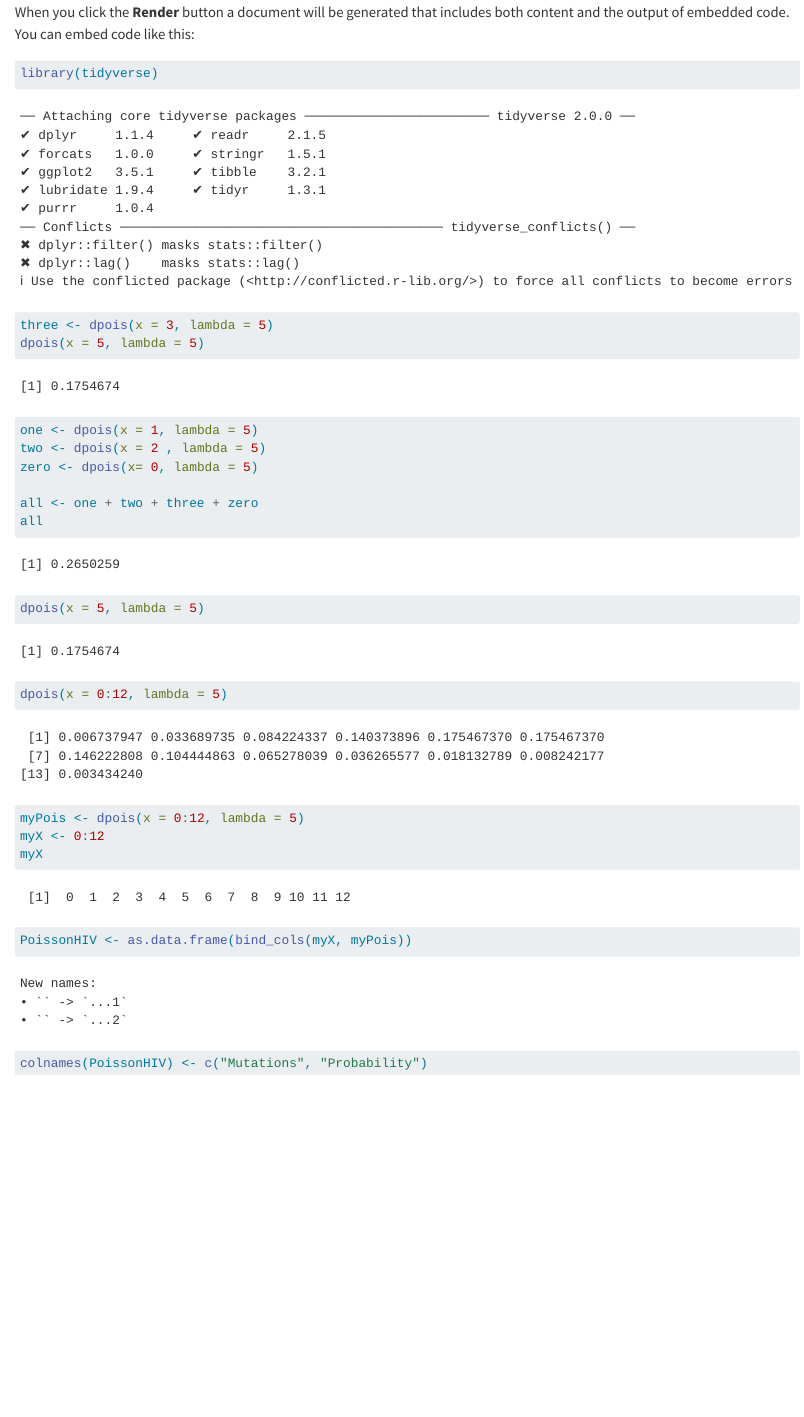
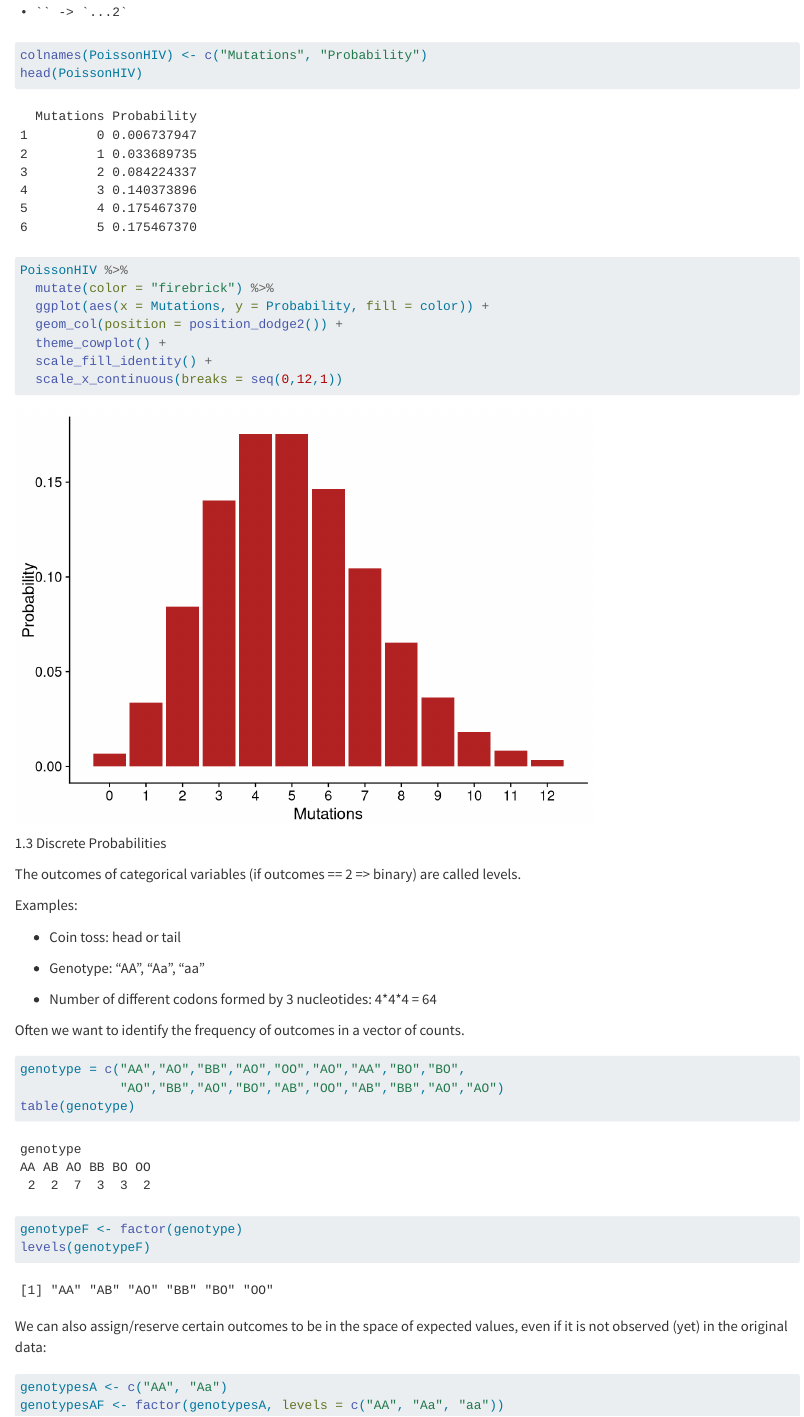
Before and after one commit to Philibertus/ModernStatistics4ModernBiologists, a Quarto document (chapters/chapter1.qmd): the page in a window 1100 px wide, from 280 px down before the commit and from 1530 px down after it. Rendered offline with R 4.5, knitr and Pandoc in place of Quarto, with nearby package versions.

Commit message:
Further points in chapter 1.

````diff
--- a/chapters/chapter1.qmd
+++ b/chapters/chapter1.qmd
@@ -14 +7,0 @@ Quarto enables you to weave together content and executable code into a finished
-When you click the **Render** button a document will be generated that includes both content and the output of embedded code. You can embed code like this:
@@ -34,4 +30,48 @@ myX <- 0:12
 myX
 PoissonHIV <- as.data.frame(bind_cols(myX, myPois))
 colnames(PoissonHIV) <- c("Mutations", "Probability")
+head(PoissonHIV)
 ```
+
+```{r}
+PoissonHIV %>%
+  mutate(color = "firebrick") %>%
+  ggplot(aes(x = Mutations, y = Probability, fill = color)) +
+  geom_col(position = position_dodge2()) +
+  theme_cowplot() +
+  scale_fill_identity() +
+  scale_x_continuous(breaks = seq(0,12,1))
+```
+
+1.3 Discrete Probabilities
+
+The outcomes of categorical variables (if outcomes == 2 =\> binary) are called levels.
+
+Examples:
+
+-   Coin toss: head or tail
+
+-   Genotype: "AA", "Aa", "aa"
+
+-   Number of different codons formed by 3 nucleotides: 4\*4\*4 = 64
+
+Often we want to identify the frequency of outcomes in a vector of counts.
+
+```{r}
+genotype = c("AA","AO","BB","AO","OO","AO","AA","BO","BO",
+             "AO","BB","AO","BO","AB","OO","AB","BB","AO","AO")
+table(genotype)
+```
+
+```{r}
+genotypeF <- factor(genotype)
+levels(genotypeF)
+
+```
+
+We can also assign/reserve certain outcomes to be in the space of expected values, even if it is not observed (yet) in the original data:
+
+```{r}
+genotypesA <- c("AA", "Aa")
+genotypesAF <- factor(genotypesA, levels = c("AA", "Aa", "aa"))
+```
````
Also changed, not shown: chapters/chapter1.qmd (9 more changed lines).
